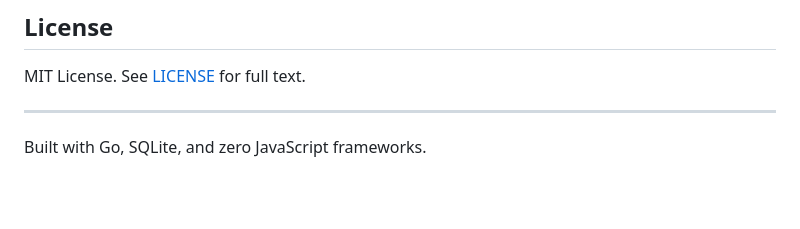
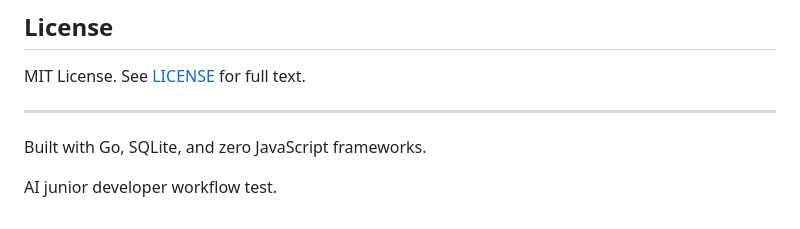
Before and after one commit to Sakh1l/quizhub, a Markdown page: README.md, the part around the change. Rendered like a GitHub page; blank space fills up the shorter version.

Commit message:
docs: add AI workflow test note

```diff
--- a/README.md
+++ b/README.md
@@ -509,3 +509,5 @@ MIT License. See [LICENSE](LICENSE) for full text.
 ---
 
 Built with Go, SQLite, and zero JavaScript frameworks.
+
+AI junior developer workflow test.
```
